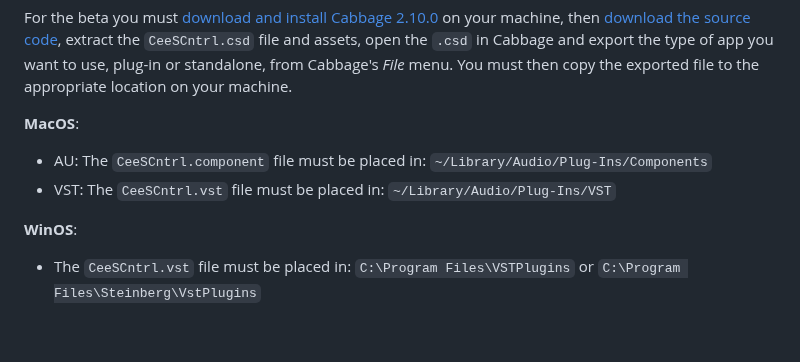
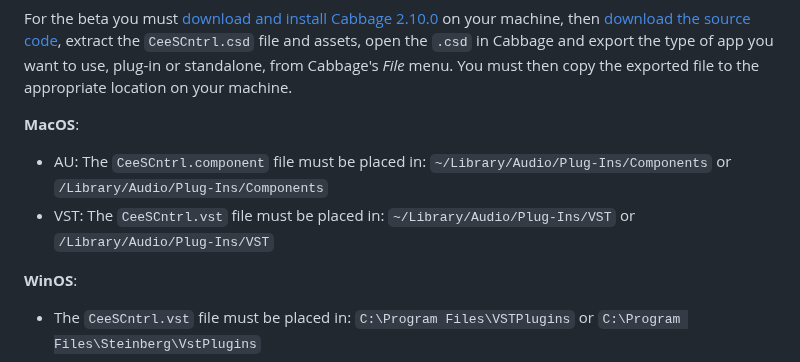
Before and after one commit to lfrancis/CeeS-Cntrl, a Markdown page: README.md, the part around the change. Drawn GitHub-style; blank space fills up the shorter version.

```diff
--- a/README.md
+++ b/README.md
@@ -21,9 +21,9 @@ For the beta you must [download and install Cabbage 2.10.0](https://github.com/r
 
 **MacOS**:
 * AU: The `CeeSCntrl.component` file must be placed in:
-`~/Library/Audio/Plug-Ins/Components`
+`~/Library/Audio/Plug-Ins/Components` or `/Library/Audio/Plug-Ins/Components`
 * VST: The `CeeSCntrl.vst` file must be placed in:
-`~/Library/Audio/Plug-Ins/VST`
+`~/Library/Audio/Plug-Ins/VST` or `/Library/Audio/Plug-Ins/VST`
 
 **WinOS**:
 * The `CeeSCntrl.vst` file must be placed in:
```
